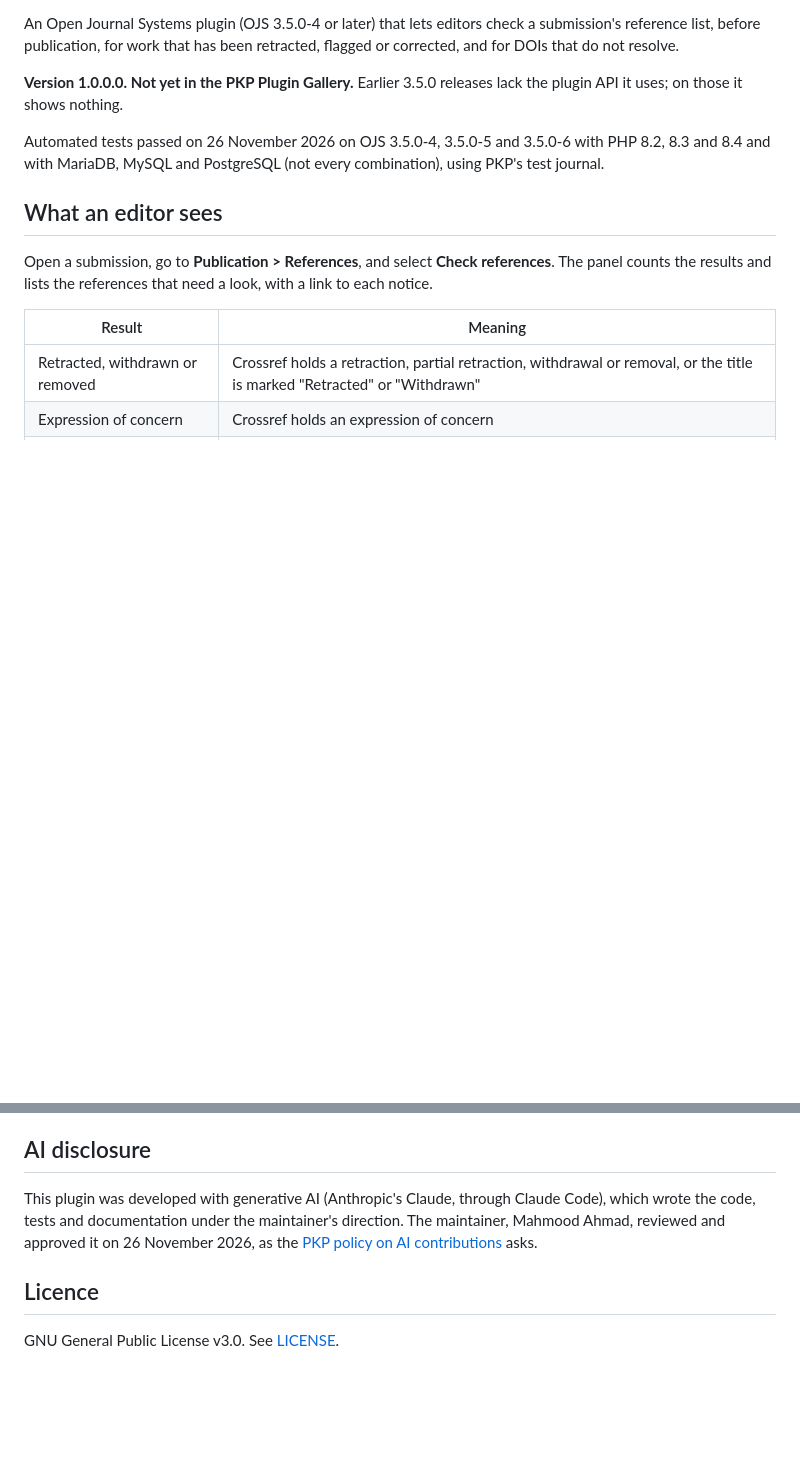
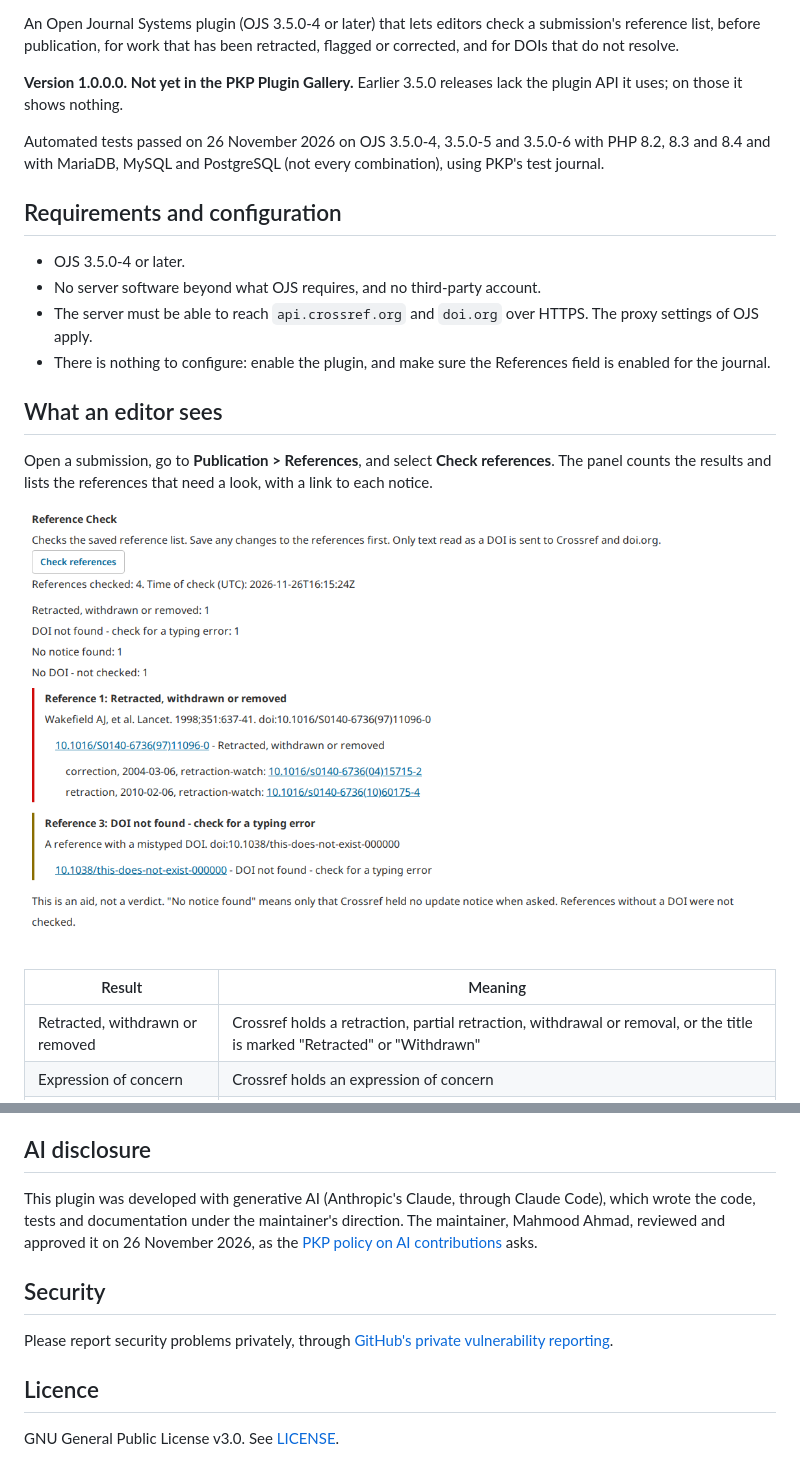
Before and after one commit to mahmood726-cyber/ojs-reference-check, a Markdown page: README.md, 2 parts joined by grey strips. GitHub-like rendering; pictures changed too: docs/screenshot.png (added); blank space fills up the shorter version.

Commit message:
README: requirements, security reporting and a screenshot [skip ci]
Co-Authored-By: Claude Sonnet 5.5 <noreply@anthropic.com>

```diff
--- a/README.md
+++ b/README.md
@@ -11,10 +11,20 @@ Automated tests passed on 26 November 2026 on OJS 3.5.0-4, 3.5.0-5 and 3.5.0-6
 with PHP 8.2, 8.3 and 8.4 and with MariaDB, MySQL and PostgreSQL (not every
 combination), using PKP's test journal.
 
+## Requirements and configuration
+- OJS 3.5.0-4 or later.
+- No server software beyond what OJS requires, and no third-party account.
+- The server must be able to reach `api.crossref.org` and `doi.org` over HTTPS.
+  The proxy settings of OJS apply.
+- There is nothing to configure: enable the plugin, and make sure the References
+  field is enabled for the journal.
+
 ## What an editor sees
 Open a submission, go to **Publication > References**, and select **Check
 references**. The panel counts the results and lists the references that need a
 look, with a link to each notice.
+
+![The Reference Check panel](docs/screenshot.png)
 
 | Result | Meaning |
 |---|---|
@@ -104,5 +114,9 @@ direction. The maintainer, Mahmood Ahmad, reviewed and approved it on
 26 November 2026, as the
 [PKP policy on AI contributions](https://pkp.sfu.ca/pkp-policy-ai/) asks.
 
+## Security
+Please report security problems privately, through
+[GitHub's private vulnerability reporting](https://github.com/mahmood726-cyber/ojs-reference-check/security/advisories/new).
+
 ## Licence
 GNU General Public License v3.0. See [LICENSE](LICENSE).
```
